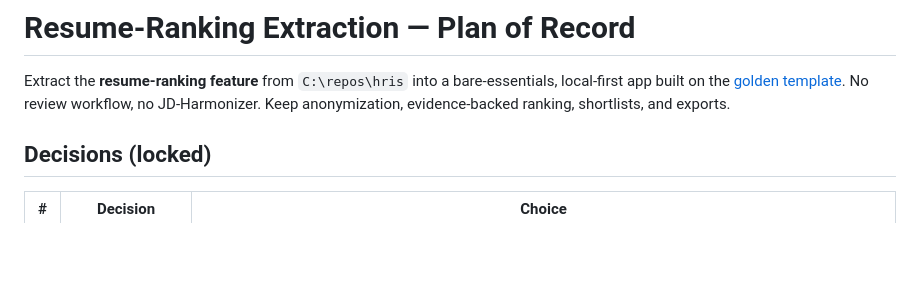
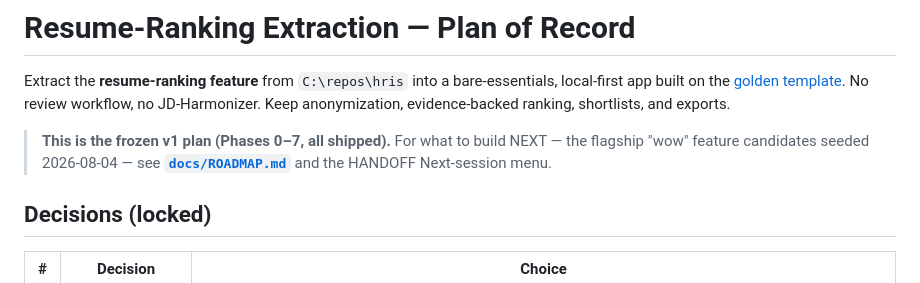
Before and after one commit to humanaxiom/recruiter-assistant, a Markdown page: docs/EXTRACTION_PLAN.md, the part around the change. GitHub-like rendering; blank space fills up the shorter version.

```diff
--- a/docs/EXTRACTION_PLAN.md
+++ b/docs/EXTRACTION_PLAN.md
@@ -1,6 +1,9 @@
 # Resume-Ranking Extraction — Plan of Record
 
 Extract the **resume-ranking feature** from `C:\repos\hris` into a bare-essentials, local-first app built on the [golden template](../USING_THIS_TEMPLATE.md). No review workflow, no JD-Harmonizer. Keep anonymization, evidence-backed ranking, shortlists, and exports.
+
+> **This is the frozen v1 plan (Phases 0–7, all shipped).** For what to build NEXT — the flagship "wow"
+> feature candidates seeded 2026-08-04 — see **[`docs/ROADMAP.md`](ROADMAP.md)** and the HANDOFF Next-session menu.
 
 ## Decisions (locked)
 
```
Also changed, not shown: HANDOFF.md (+10 -2 lines), docs/ROADMAP.md (added, +117 -0 lines).
